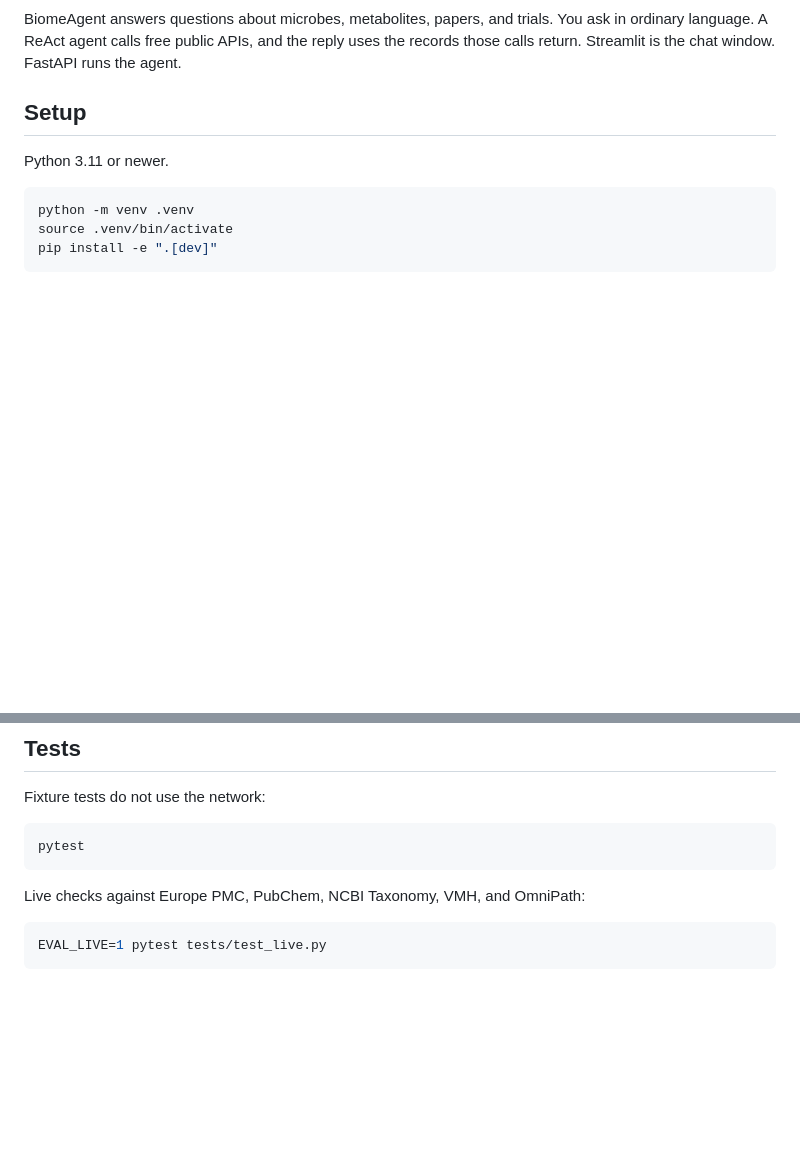
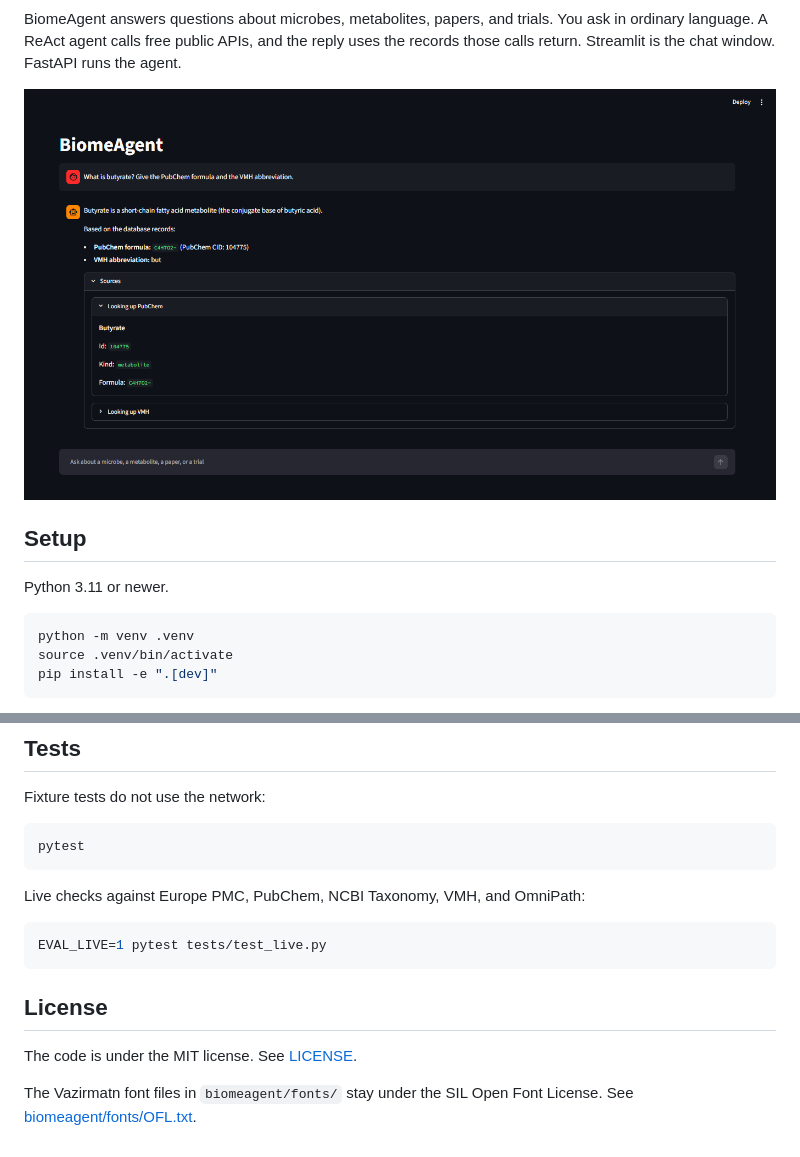
Before and after one commit to mahziyarattar/biomeagent, a Markdown page: README.md, 2 parts joined by grey strips. Rendered like a GitHub page; pictures changed too: docs/screenshot.png (added); blank space fills up the shorter version.

Commit message:
Remove DESIGN.md, add LICENSE file, update README with license information and a screenshot, and create GitHub Actions workflow for testing.

````diff
--- a/README.md
+++ b/README.md
@@ -3,4 +5,6 @@
 BiomeAgent answers questions about microbes, metabolites, papers, and trials. You ask in ordinary language. A ReAct agent calls free public APIs, and the reply uses the records those calls return. Streamlit is the chat window. FastAPI runs the agent.
+
+![A BiomeAgent reply for butyrate. The PubChem source is open, showing CID 104775 and formula C4H7O2-.](docs/screenshot.png)
 
 ## Setup
 
@@ -65,3 +69,9 @@ Live checks against Europe PMC, PubChem, NCBI Taxonomy, VMH, and OmniPath:
 ```bash
 EVAL_LIVE=1 pytest tests/test_live.py
 ```
+
+## License
+
+The code is under the MIT license. See [LICENSE](LICENSE).
+
+The Vazirmatn font files in `biomeagent/fonts/` stay under the SIL Open Font License. See [biomeagent/fonts/OFL.txt](biomeagent/fonts/OFL.txt).
````
Also changed, not shown: other parts of README.md (+2 -0 lines), DESIGN.md (deleted, +0 -152 lines), 2 other files.
